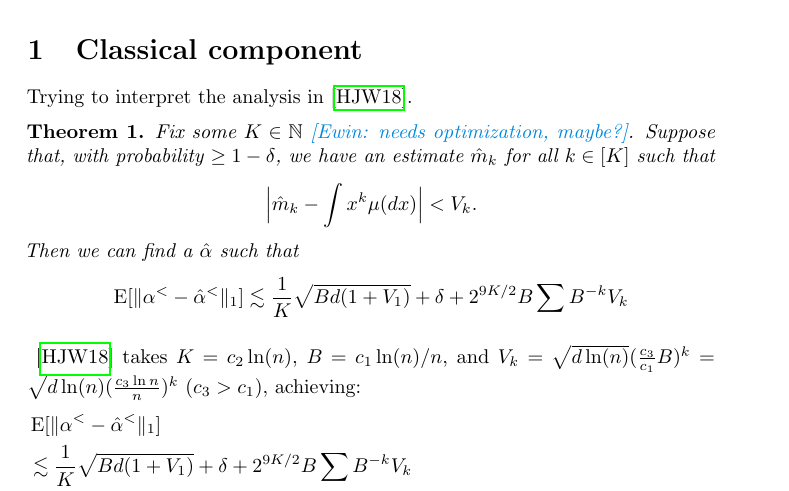
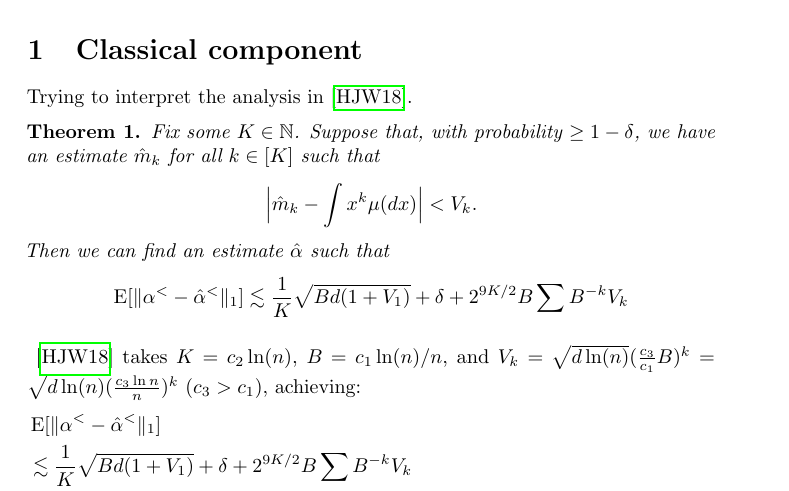
Before and after one commit to ewin-t/spectrum-log, a LaTeX document (main.tex): part of page 1 of 5, cut so that both start at the same text. Compiled offline with pdfLaTeX.

Commit message:
removed comment

```diff
--- a/main.tex
+++ b/main.tex
@@ -66,12 +66,12 @@ Subsequently, we use these estimates to perform the ``local moment matching'' of
 Trying to interpret the analysis in \cite{hjw18}.
 
 \begin{theorem}
-Fix some $K \in \mathbb{N}$ \ewin{needs optimization, maybe?}.
+Fix some $K \in \mathbb{N}$.
 Suppose that, with probability $\geq 1-\delta$, we have an estimate $\hat{m}_k$ for all $k \in [K]$ such that
 \begin{align*}
     \abs[\Big]{\hat{m}_k - \int x^k \mu(dx)} < V_k.
 \end{align*}
-Then we can find a $\hat{\alpha}$ such that
+Then we can find an estimate $\hat{\alpha}$ such that
 \begin{align*}
     \E[\|\alpha^< - \hat{\alpha}^<\|_1] \lesssim \frac1K\sqrt{Bd(1+V_1)} + \delta + 2^{9K/2}B\sum B^{-k}V_k
 \end{align*}
```
